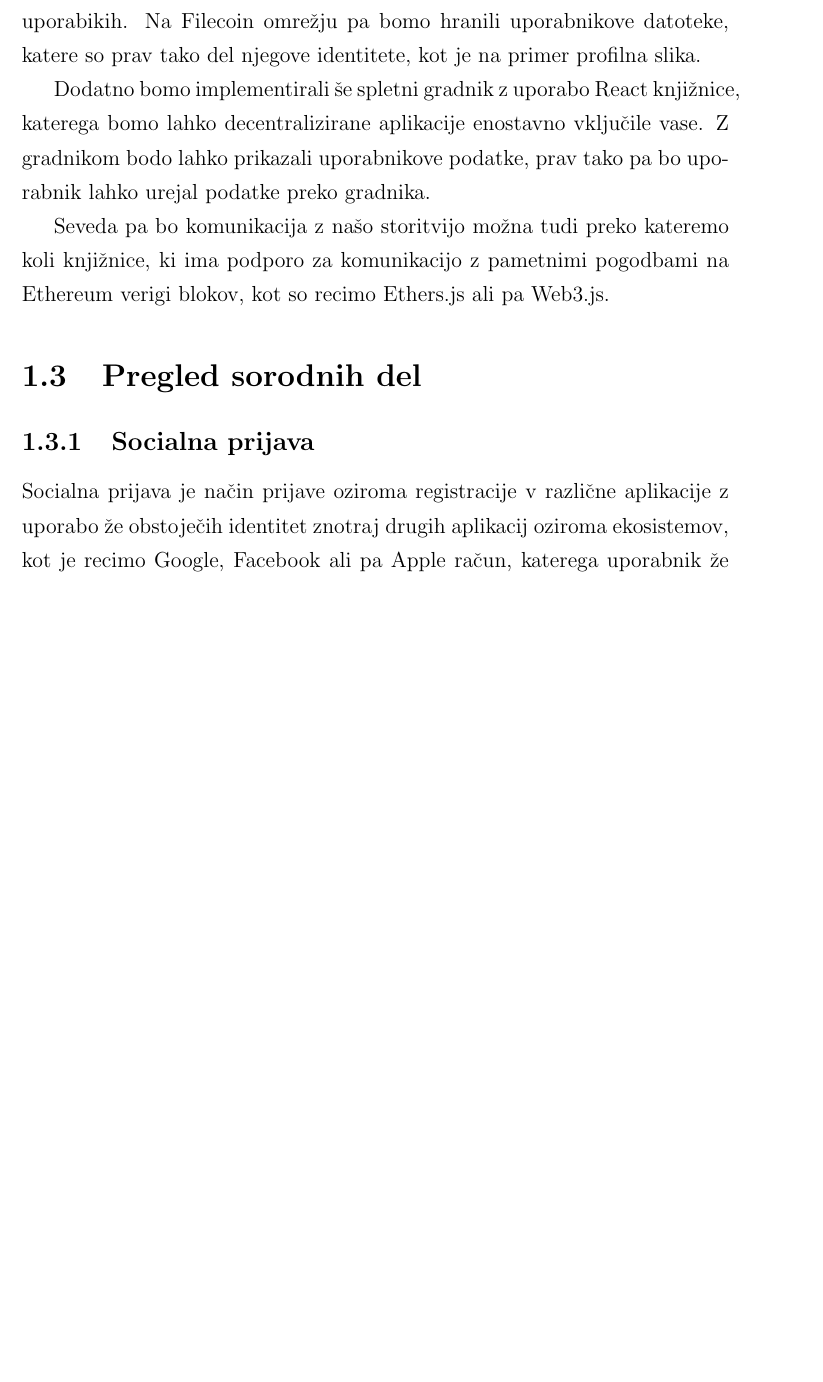
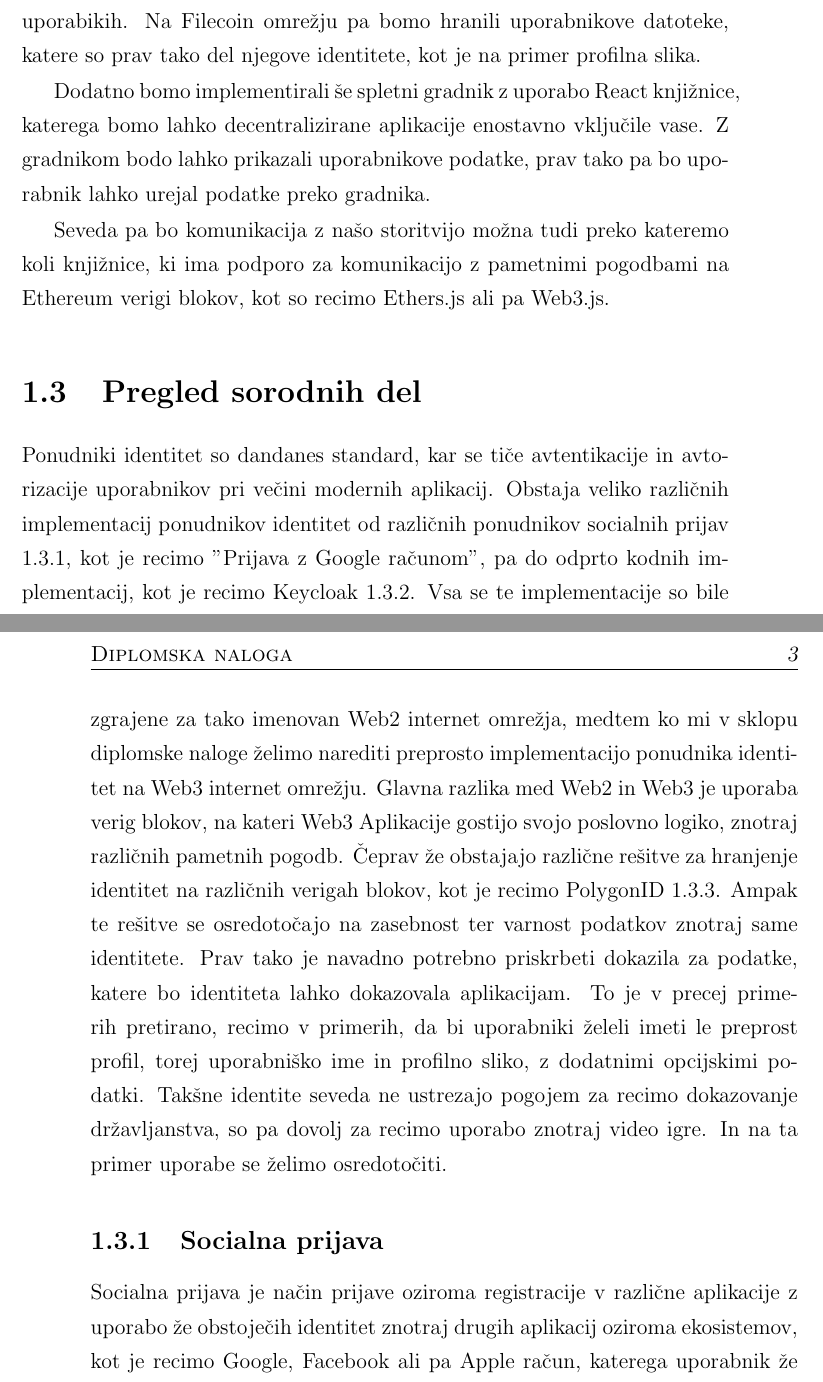
Before and after one commit to rokserak/diploma-latex, a LaTeX thesis (diploma.tex): part of page 18 of 45 before the commit and two parts of pages 18 and 19 of 45 after it, the two joined at a grey line, cut so that both start at the same text, the shorter picture padded with empty space. Compiled offline with pdfLaTeX.

Commit message:
Pregled sorodnih del uvod

```diff
--- a/diploma.tex
+++ b/diploma.tex
@@ -420,8 +420,22 @@ Z gradnikom bodo lahko prikazali uporabnikove podatke, prav tako pa bo uporabnik
 Seveda pa bo komunikacija z našo storitvijo možna tudi preko kateremo koli knjižnice, ki ima podporo za komunikacijo z pametnimi pogodbami na Ethereum verigi blokov, kot so recimo Ethers.js ali pa Web3.js.
 
 \section{Pregled sorodnih del}
+Ponudniki identitet so dandanes standard, kar se tiče avtentikacije in avtorizacije uporabnikov pri večini modernih aplikacij.
+Obstaja veliko različnih implementacij ponudnikov identitet od različnih ponudnikov socialnih prijav \ref{socialna_prijava}, kot je recimo "Prijava z Google računom",
+pa do odprto kodnih implementacij, kot je recimo Keycloak \ref{keycloak}.
+Vsa se te implementacije so bile zgrajene za tako imenovan Web2 internet omrežja, medtem ko mi v sklopu diplomske naloge želimo
+narediti preprosto implementacijo ponudnika identitet na Web3 internet omrežju.
+Glavna razlika med Web2 in Web3 je uporaba verig blokov, na kateri Web3 Aplikacije gostijo svojo poslovno logiko, znotraj različnih pametnih pogodb.
+Čeprav že obstajajo različne rešitve za hranjenje identitet na različnih verigah blokov, kot je recimo PolygonID \ref{polygon_id}.
+Ampak te rešitve se osredotočajo na zasebnost ter varnost podatkov znotraj same identitete.
+Prav tako je navadno potrebno priskrbeti dokazila za podatke, katere bo identiteta lahko dokazovala aplikacijam.
+To je v precej primerih pretirano, recimo v primerih, da bi uporabniki želeli imeti le preprost profil, torej uporabniško ime in profilno sliko,
+z dodatnimi opcijskimi podatki.
+Takšne identite seveda ne ustrezajo pogojem za recimo dokazovanje državljanstva, so pa dovolj za recimo uporabo znotraj video igre.
+In na ta primer uporabe se želimo osredotočiti.
 
-\subsection{Socialna prijava}
+
+\subsection{Socialna prijava} \label{socialna_prijava}
 Socialna prijava je način prijave oziroma registracije v različne aplikacije z uporabo že obstoječih identitet znotraj drugih aplikacij oziroma ekosistemov,
 kot je recimo Google, Facebook ali pa Apple račun, katerega uporabnik že uporablja znotraj posameznega ekosistema oziroma aplikacije.
 Torej uporabnik lahko izbere prijavo z recimo Google računom in bo v tem primeru aplikacija uporabila Googlovo storitev ponudnika identite,
@@ -433,7 +447,7 @@ uporabnik prijavi z socialno prijavo, recimo Google računom.
 Ali aplikacija ponuja možnost Socialne prijave je najlažje prepoznati po gumbih "Prijava z Google, Facebook računom" na njihovem prijavanem obrazcu \cite{social_login}.
 
 
-\subsection{Keycloak}
+\subsection{Keycloak} \label{keycloak}
 Keycloak je storitev za upravljanje identitet in dostopa do omejenih virov z strani le teh identitet.
 Je odprto kodna rešitev za zagotavljanje avtentikacije in authorizacije uporabnikov oziroma identitet.
 Poleg tega ponuja še veliko dodatnih funkcionalnosti, kot so recimo upravljanje uporabnikov ter njihovih pravic,
```
Also changed, not shown: diploma.tex (10 more changed lines).
